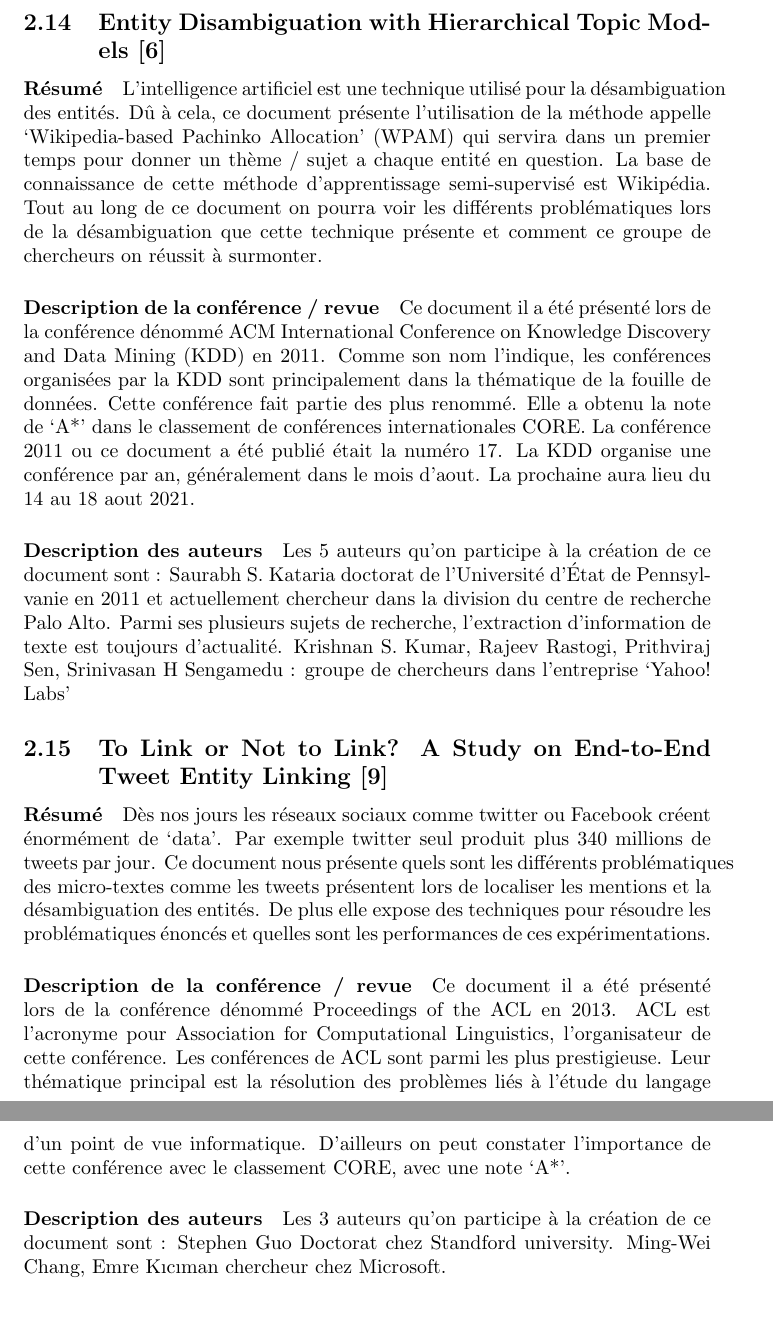
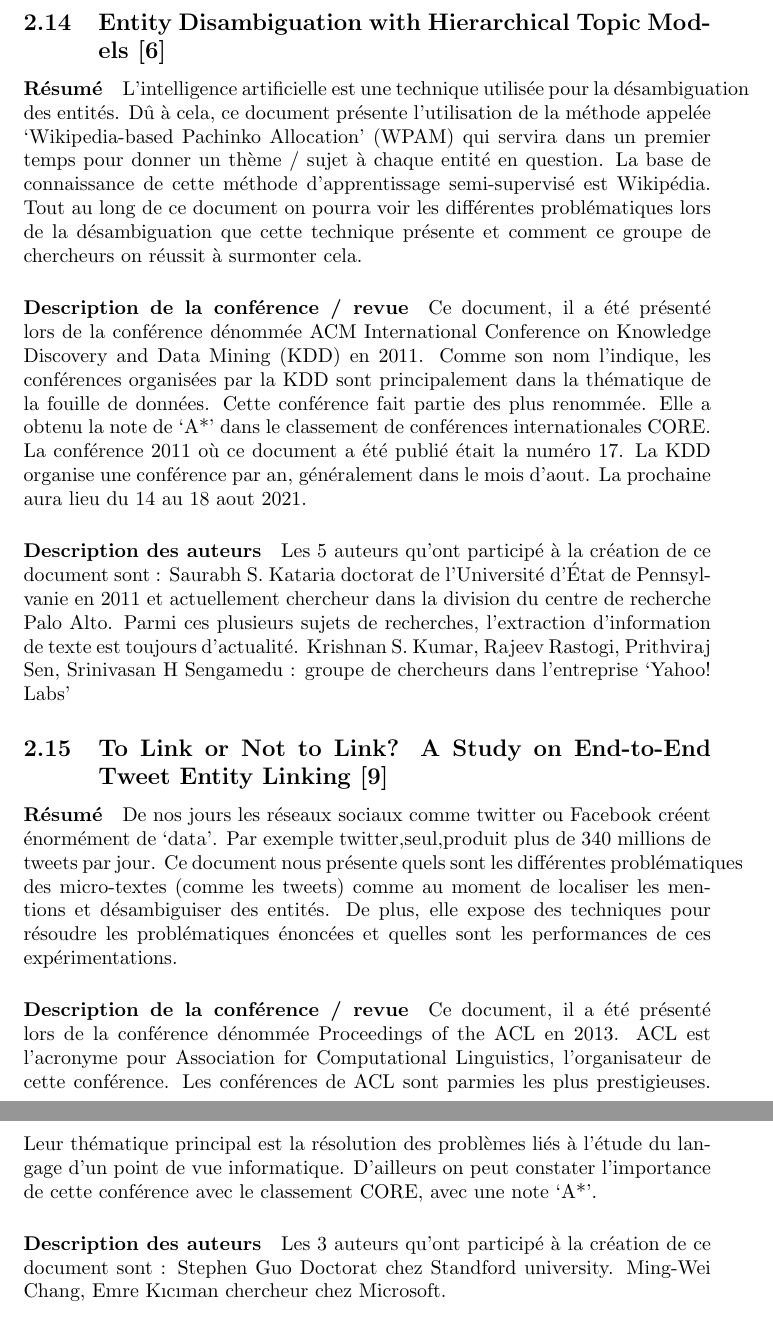
Before and after one commit to faustoec1/iniRecherche, a LaTeX document (Etape1/Etape1.tex): two parts of pages 8 and 9 of 10, joined at a grey line, cut so that both start at the same text. Compiled offline with pdfLaTeX.

Commit message:
Update Etape1.tex

```diff
--- a/Etape1/Etape1.tex
+++ b/Etape1/Etape1.tex
@@ -249,22 +249,22 @@ L’auteur de ce document est Danuta PLOCH, associé scientifique au laboratoire
 
 %----------------
 \paragraph{Résumé}
-L’intelligence artificiel est une technique utilisé pour la désambiguation des entités. Dû à cela, ce document présente l’utilisation de la méthode appelle ‘Wikipedia-based
-Pachinko Allocation’ (WPAM) qui servira dans un premier temps pour donner un thème / sujet a chaque entité en question. La base de connaissance de cette méthode d’apprentissage semi-supervisé est Wikipédia.  Tout au long de ce document on pourra voir les différents problématiques lors de la désambiguation que cette technique présente et comment ce groupe de chercheurs on réussit à surmonter.
+L’intelligence artificielle est une technique utilisée pour la désambiguation des entités. Dû à cela, ce document présente l’utilisation de la méthode appelée ‘Wikipedia-based
+Pachinko Allocation’ (WPAM) qui servira dans un premier temps pour donner un thème / sujet à chaque entité en question. La base de connaissance de cette méthode d’apprentissage semi-supervisé est Wikipédia.  Tout au long de ce document on pourra voir les différentes problématiques lors de la désambiguation que cette technique présente et comment ce groupe de chercheurs on réussit à surmonter cela.
 
 
 
 %---------------
 \paragraph{Description de la conférence / revue}
-Ce document il a été présenté lors de la conférence dénommé ACM International Conference on Knowledge Discovery and Data Mining (KDD) en 2011.
-Comme son nom l’indique, les conférences organisées par la KDD sont principalement dans la thématique de la fouille de données. Cette conférence fait partie des plus renommé. Elle a obtenu la note de ‘A*’ dans le classement de conférences internationales CORE.
-La conférence 2011 ou ce document a été publié était la numéro 17. La KDD organise une conférence par an, généralement dans le mois d’aout. La prochaine aura lieu du 14 au 18 aout 2021.
+Ce document, il a été présenté lors de la conférence dénommée ACM International Conference on Knowledge Discovery and Data Mining (KDD) en 2011.
+Comme son nom l’indique, les conférences organisées par la KDD sont principalement dans la thématique de la fouille de données. Cette conférence fait partie des plus renommée. Elle a obtenu la note de ‘A*’ dans le classement de conférences internationales CORE.
+La conférence 2011 où ce document a été publié était la numéro 17. La KDD organise une conférence par an, généralement dans le mois d’aout. La prochaine aura lieu du 14 au 18 aout 2021.
 
 
 %----------------
 \paragraph{Description des auteurs}
-Les 5 auteurs qu’on participe à la création de ce document sont :
-Saurabh S. Kataria doctorat de l’Université d’État de Pennsylvanie en 2011 et actuellement chercheur dans la division du centre de recherche Palo Alto. Parmi ses plusieurs sujets de recherche, l’extraction d’information de texte est toujours d’actualité.
+Les 5 auteurs qu'ont participé à la création de ce document sont :
+Saurabh S. Kataria doctorat de l’Université d’État de Pennsylvanie en 2011 et actuellement chercheur dans la division du centre de recherche Palo Alto. Parmi ces plusieurs sujets de recherches, l’extraction d’information de texte est toujours d’actualité.
 Krishnan S. Kumar, Rajeev Rastogi, Prithviraj Sen, Srinivasan H Sengamedu : groupe de chercheurs dans l’entreprise ‘Yahoo! Labs’
 
 
@@ -273,22 +273,21 @@ Krishnan S. Kumar, Rajeev Rastogi, Prithviraj Sen, Srinivasan H Sengamedu : grou
 
 %----------------
 \paragraph{Résumé}
-Dès nos jours les réseaux sociaux comme twitter ou Facebook créent énormément de ‘data’. Par exemple twitter seul produit plus 340 millions de tweets par jour. Ce document nous présente quels sont les différents problématiques des micro-textes comme les tweets présentent lors de localiser les mentions et la désambiguation des entités. De plus elle expose des techniques pour résoudre les problématiques énoncés et quelles sont les performances de ces expérimentations.
+De nos jours les réseaux sociaux comme twitter ou Facebook créent énormément de ‘data’. Par exemple twitter,seul,produit plus de 340 millions de tweets par jour. Ce document nous présente quels sont les différentes problématiques des micro-textes (comme les tweets)  comme au moment de localiser les mentions et désambiguiser des entités. De plus, elle expose des techniques pour résoudre les problématiques énoncées et quelles sont les performances de ces expérimentations.
 
 
 %---------------
 \paragraph{Description de la conférence / revue}
-Ce document il a été présenté lors de la conférence dénommé Proceedings of the ACL en 2013. ACL est l’acronyme pour Association for Computational Linguistics, l’organisateur de cette conférence.
-Les conférences de ACL sont parmi les plus prestigieuse. Leur thématique principal est la résolution des problèmes liés à l’étude du langage d’un point de vue informatique.
+Ce document, il a été présenté lors de la conférence dénommée Proceedings of the ACL en 2013. ACL est l’acronyme pour Association for Computational Linguistics, l’organisateur de cette conférence.
+Les conférences de ACL sont parmies les plus prestigieuses. Leur thématique principal est la résolution des problèmes liés à l’étude du langage d’un point de vue informatique.
 D’ailleurs on peut constater l’importance de cette conférence avec le classement CORE, avec une note ‘A*’.
 
 
 %----------------
 \paragraph{Description des auteurs}
-Les 3 auteurs qu’on participe à la création de ce document sont :
+Les 3 auteurs qu’ont participé à la création de ce document sont :
 Stephen Guo Doctorat chez Standford university.
 Ming-Wei Chang, Emre Kıcıman chercheur chez Microsoft.
-
 
 
 
```
Also changed, not shown: Etape1/Etape1.tex (10 more changed lines).
